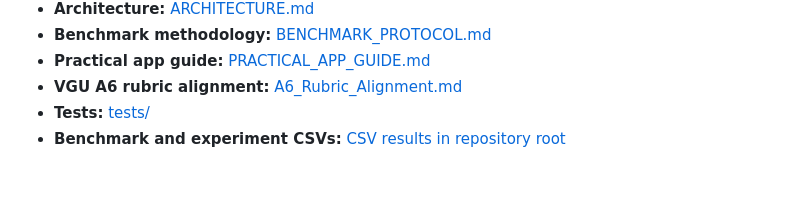
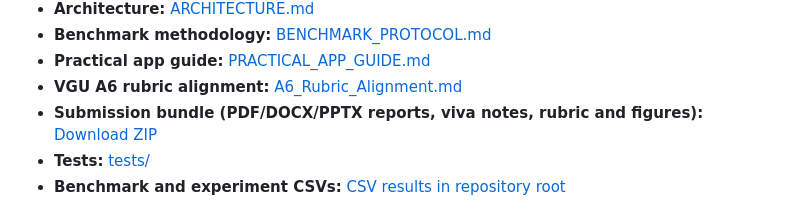
Before and after one commit to Pappu246/expiry-aware-food-inventory-prioritization, a Markdown page: README.md, the part around the change. Drawn GitHub-style; blank space fills up the shorter version.

Commit message:
docs: link complete academic submission bundle

```diff
--- a/README.md
+++ b/README.md
@@ -16,6 +16,7 @@
 - **Benchmark methodology:** [BENCHMARK_PROTOCOL.md](BENCHMARK_PROTOCOL.md)
 - **Practical app guide:** [PRACTICAL_APP_GUIDE.md](PRACTICAL_APP_GUIDE.md)
 - **VGU A6 rubric alignment:** [A6_Rubric_Alignment.md](A6_Rubric_Alignment.md)
+- **Submission bundle (PDF/DOCX/PPTX reports, viva notes, rubric and figures):** [Download ZIP](submission/A6_Submission_Artifacts.zip)
 - **Tests:** [tests/](tests/)
 - **Benchmark and experiment CSVs:** [CSV results in repository root](./)
 
```
